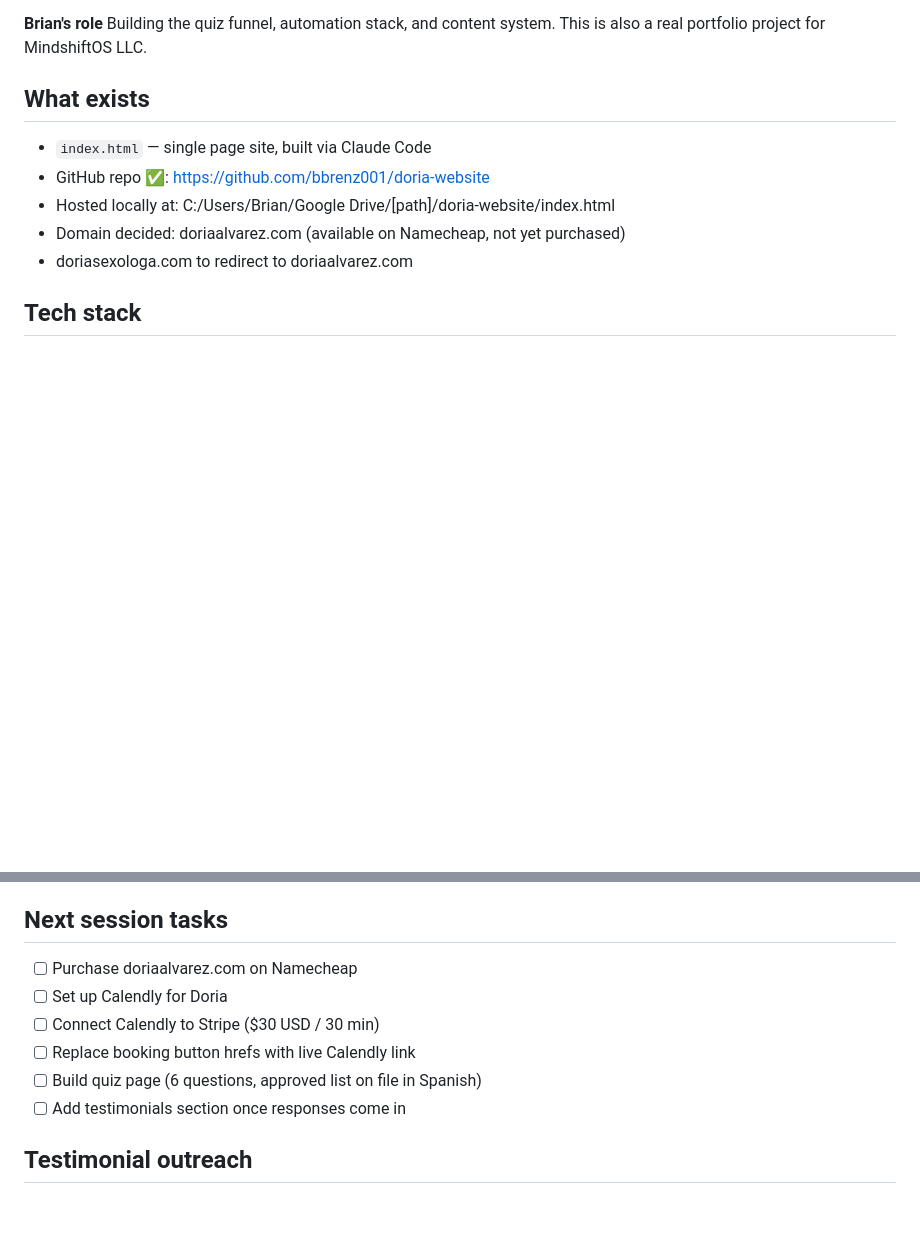
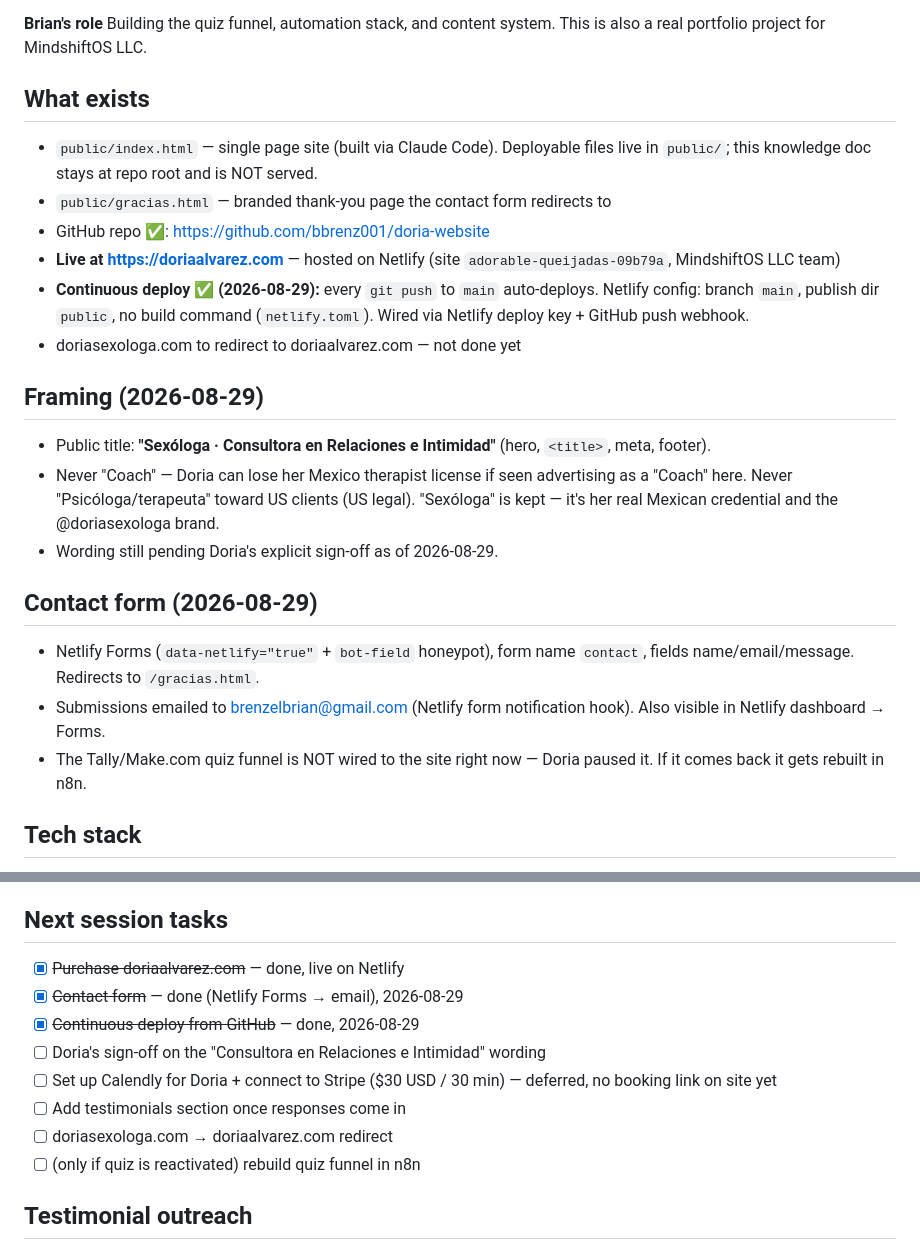
Before and after one commit to bbrenz001/doria-website, a Markdown page: Dorias Website Knowledge File.md, 2 parts joined by grey strips. Drawn GitHub-style; blank space fills up the shorter version.

Commit message:
Update knowledge file: live on Netlify, contact form, continuous deploy
Co-Authored-By: Claude Sonnet 5 <noreply@anthropic.com>

```diff
--- a/Dorias Website Knowledge File.md
+++ b/Dorias Website Knowledge File.md
@@ -44,11 +44,22 @@ Last updated: May 2026
 
 **Brian's role** Building the quiz funnel, automation stack, and content system. This is also a real portfolio project for MindshiftOS LLC.
 ## What exists
-- `index.html` — single page site, built via Claude Code
+- `public/index.html` — single page site (built via Claude Code). Deployable files live in `public/`; this knowledge doc stays at repo root and is NOT served.
+- `public/gracias.html` — branded thank-you page the contact form redirects to
 - GitHub repo ✅: https://github.com/bbrenz001/doria-website
-- Hosted locally at: C:/Users/Brian/Google Drive/[path]/doria-website/index.html
-- Domain decided: doriaalvarez.com (available on Namecheap, not yet purchased)
-- doriasexologa.com to redirect to doriaalvarez.com
+- **Live at https://doriaalvarez.com** — hosted on Netlify (site `adorable-queijadas-09b79a`, MindshiftOS LLC team)
+- **Continuous deploy ✅ (2026-08-29):** every `git push` to `main` auto-deploys. Netlify config: branch `main`, publish dir `public`, no build command (`netlify.toml`). Wired via Netlify deploy key + GitHub push webhook.
+- doriasexologa.com to redirect to doriaalvarez.com — not done yet
+
+## Framing (2026-08-29)
+- Public title: **"Sexóloga · Consultora en Relaciones e Intimidad"** (hero, `<title>`, meta, footer).
+- Never "Coach" — Doria can lose her Mexico therapist license if seen advertising as a "Coach" here. Never "Psicóloga/terapeuta" toward US clients (US legal). "Sexóloga" is kept — it's her real Mexican credential and the @doriasexologa brand.
+- Wording still pending Doria's explicit sign-off as of 2026-08-29.
+
+## Contact form (2026-08-29)
+- Netlify Forms (`data-netlify="true"` + `bot-field` honeypot), form name `contact`, fields name/email/message. Redirects to `/gracias.html`.
+- Submissions emailed to brenzelbrian@gmail.com (Netlify form notification hook). Also visible in Netlify dashboard → Forms.
+- The Tally/Make.com quiz funnel is NOT wired to the site right now — Doria paused it. If it comes back it gets rebuilt in n8n.
 
 ## Tech stack
 - Plain HTML/CSS, no framework
@@ -71,12 +82,14 @@ Last updated: May 2026
 - Quiz CTA → quiz page → Doria sends Calendly link personally via WhatsApp
 
 ## Next session tasks
-- [ ] Purchase doriaalvarez.com on Namecheap
-- [ ] Set up Calendly for Doria
-- [ ] Connect Calendly to Stripe ($30 USD / 30 min)
-- [ ] Replace booking button hrefs with live Calendly link
-- [ ] Build quiz page (6 questions, approved list on file in Spanish)
+- [x] ~~Purchase doriaalvarez.com~~ — done, live on Netlify
+- [x] ~~Contact form~~ — done (Netlify Forms → email), 2026-08-29
+- [x] ~~Continuous deploy from GitHub~~ — done, 2026-08-29
+- [ ] Doria's sign-off on the "Consultora en Relaciones e Intimidad" wording
+- [ ] Set up Calendly for Doria + connect to Stripe ($30 USD / 30 min) — deferred, no booking link on site yet
 - [ ] Add testimonials section once responses come in
+- [ ] doriasexologa.com → doriaalvarez.com redirect
+- [ ] (only if quiz is reactivated) rebuild quiz funnel in n8n
 
 ## Testimonial outreach
 - WhatsApp message drafted in Mexican Spanish — ready to send
```
